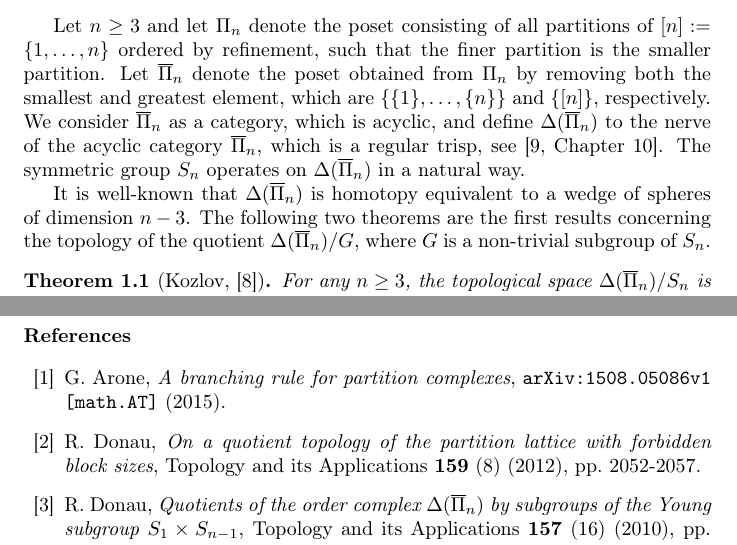
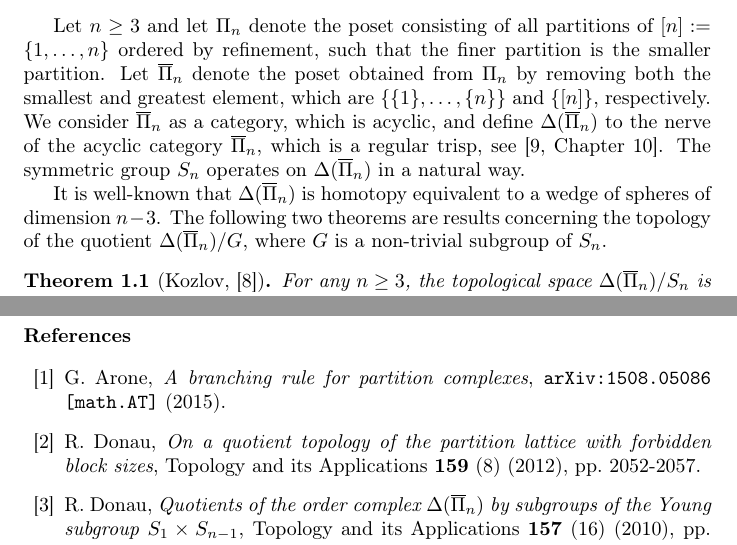
Before and after one commit to doctor-rd/thesis, a LaTeX paper (paper3/equivariant.tex): two parts of pages 1 and 9 of 9, joined at a grey line, cut so that both start at the same text. Compiled offline with pdfLaTeX.

Commit message:
paper3 fix

```diff
--- a/paper3/equivariant.tex
+++ b/paper3/equivariant.tex
@@ -30,7 +30,7 @@ Discrete Morse Theory\sep Regular trisp\sep Acyclic matching\sep Equivariant hom
 \section{Introduction}
 Let $n\geq 3$ and let $\Pi_n$ denote the poset consisting of all partitions of $[n]:=\{1,\dots,n\}$ ordered by refinement, such that the finer partition is the smaller partition. Let $\overline{\Pi}_n$ denote the poset obtained from $\Pi_n$ by removing both the smallest and greatest element, which are $\{\{1\},\dots,\{n\}\}$ and $\{[n]\}$, respectively. We consider $\overline{\Pi}_n$ as a category, which is acyclic, and define $\Delta(\overline{\Pi}_n)$ to the nerve of the acyclic category $\overline{\Pi}_n$, which is a regular trisp, see \cite[Chapter 10]{buch}. The symmetric group $S_n$ operates on $\Delta(\overline{\Pi}_n)$ in a natural way.
 
-It is well-known that $\Delta(\overline{\Pi}_n)$ is homotopy equivalent to a wedge of spheres of dimension $n-3$. The following two theorems are the first results concerning the topology of the quotient $\Delta(\overline{\Pi}_n)/G$, where $G$ is a non-trivial subgroup of $S_n$.
+It is well-known that $\Delta(\overline{\Pi}_n)$ is homotopy equivalent to a wedge of spheres of dimension $n-3$. The following two theorems are results concerning the topology of the quotient $\Delta(\overline{\Pi}_n)/G$, where $G$ is a non-trivial subgroup of $S_n$.
 \begin{thm}[Kozlov, \cite{clmap}] % p. 198
 For any $n\geq 3$, the topological space $\Delta(\overline{\Pi}_n)/S_n$ is contractible.
 \end{thm}
@@ -250,7 +250,7 @@ The author would like to thank Dmitry N. Kozlov for this interesting problem, Ra
 \bibliographystyle{model1-num-names}
 \begin{thebibliography}{00}
 \bibitem{arone}
-G. Arone, \textit{A branching rule for partition complexes}, \texttt{arXiv:1508.05086v1 [math.AT]} (2015).
+G. Arone, \textit{A branching rule for partition complexes}, \texttt{arXiv:1508.05086 [math.AT]} (2015).
 \bibitem{donau2}
 R. Donau, \textit{On a quotient topology of the partition lattice with forbidden block sizes}, Topology and its Applications \textbf{159} (8) (2012), pp. 2052-2057.
 \bibitem{donau}
```
